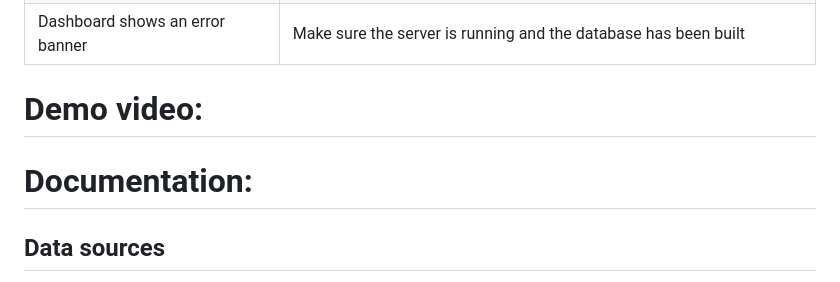
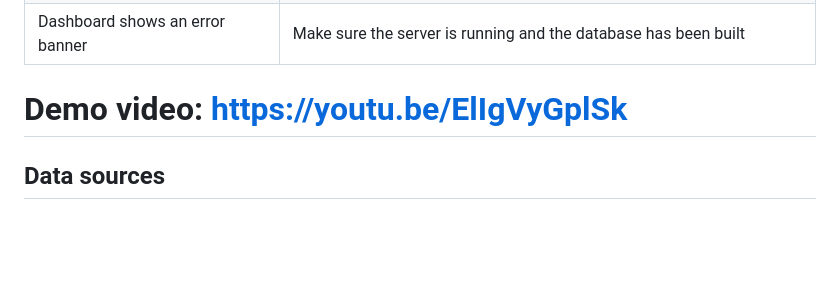
Before and after one commit to hillary-kayne/Summative-101, a Markdown page: README.md, the part around the change. Drawn GitHub-style; blank space fills up the shorter version.

Commit message:
Update README with demo video link
Added demo video link to README.

```diff
--- a/README.md
+++ b/README.md
@@ -256,8 +256,7 @@ Features:
 | Port 5000 is already in use | Start on another port. In PowerShell: `$env:PORT=5001; python Backend/app.py` |
 | Dashboard shows an error banner | Make sure the server is running and the database has been built |
 
-# Demo video:
-# Documentation:
+# Demo video: https://youtu.be/ElIgVyGplSk
 
 
 ## Data sources
```
